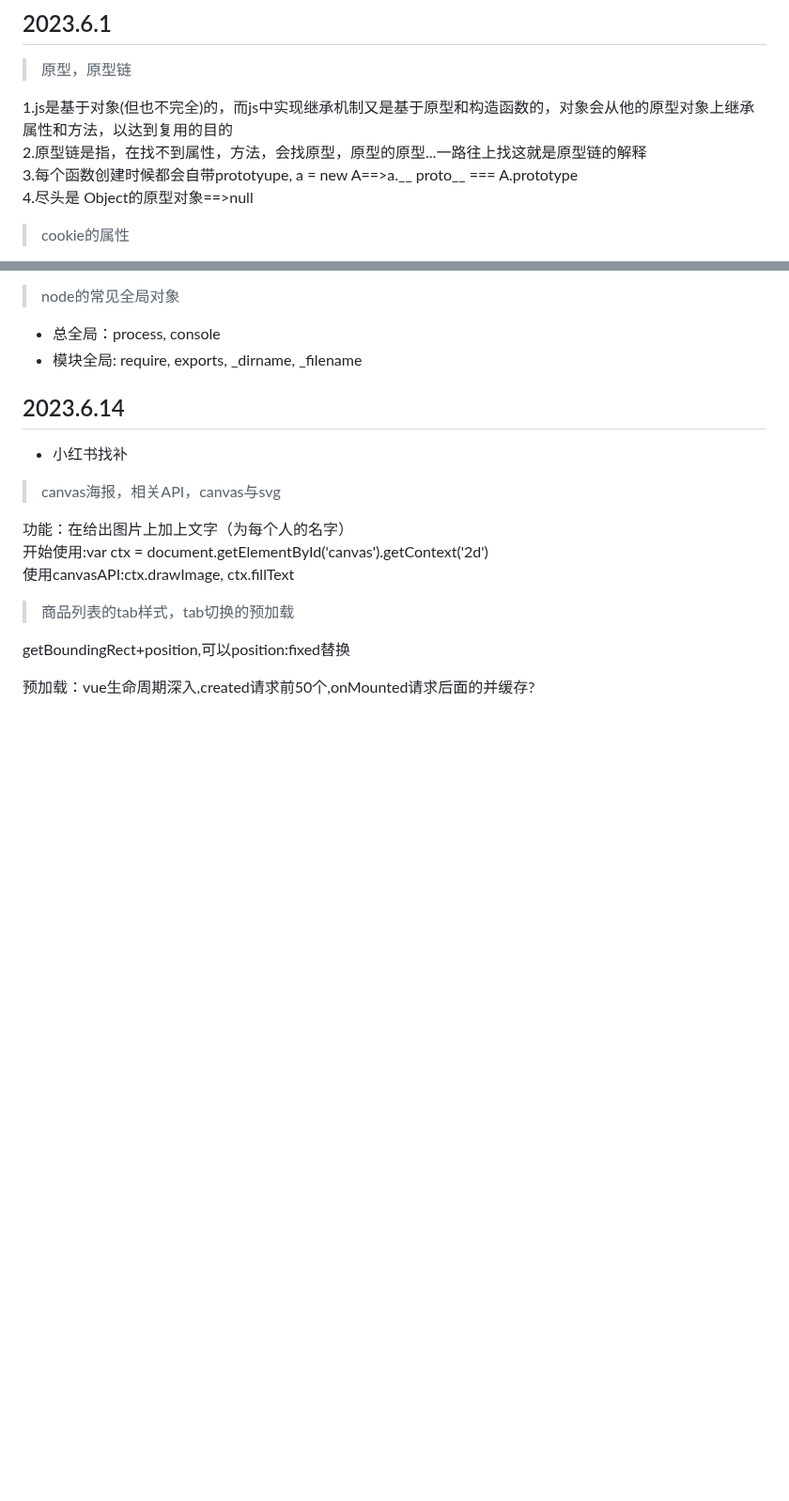
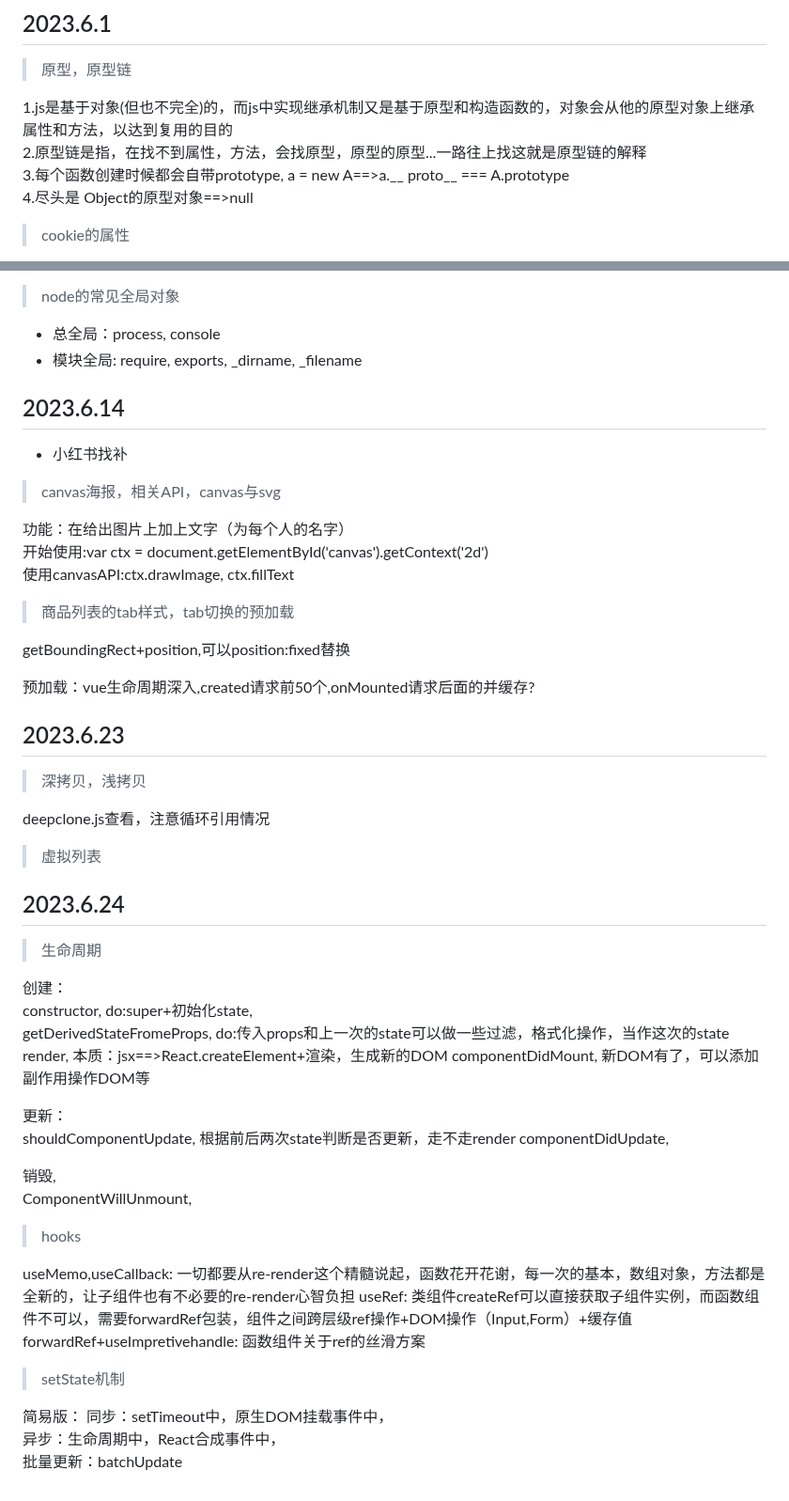
Before and after one commit to luyao-pilgrim/DailyExperience, a Markdown page: 2023面试/2023每日三题.md, 2 parts joined by grey strips. Shown at 94% size. Drawn GitHub-style; blank space fills up the shorter version.

```diff
--- a/2023面试/2023每日三题.md
+++ b/2023面试/2023每日三题.md
@@ -5,7 +5,7 @@
 
 1.js是基于对象(但也不完全)的，而js中实现继承机制又是基于原型和构造函数的，对象会从他的原型对象上继承属性和方法，以达到复用的目的
 2.原型链是指，在找不到属性，方法，会找原型，原型的原型...一路往上找这就是原型链的解释
-3.每个函数创建时候都会自带prototyupe, a = new A==>a.__ proto__ === A.prototype
+3.每个函数创建时候都会自带prototype, a = new A==>a.__ proto__ === A.prototype
 4.尽头是 Object的原型对象==>null
 > cookie的属性
 
@@ -216,3 +243,44 @@ Connection:keep-live
 getBoundingRect+position,可以position:fixed替换
 
 预加载：vue生命周期深入,created请求前50个,onMounted请求后面的并缓存?
+
+
+## 2023.6.23
+
+> 深拷贝，浅拷贝
+
+deepclone.js查看，注意循环引用情况
+
+
+> 虚拟列表
+
+
+## 2023.6.24
+
+> 生命周期
+
+创建：
+constructor,  do:super+初始化state,
+getDerivedStateFromeProps,  do:传入props和上一次的state可以做一些过滤，格式化操作，当作这次的state
+render,  本质：jsx==>React.createElement+渲染，生成新的DOM
+componentDidMount,  新DOM有了，可以添加副作用操作DOM等
+
+更新：
+shouldComponentUpdate,  根据前后两次state判断是否更新，走不走render
+componentDidUpdate,
+
+销毁,
+ComponentWillUnmount,
+
+> hooks
+
+useMemo,useCallback:  一切都要从re-render这个精髓说起，函数花开花谢，每一次的基本，数组对象，方法都是全新的，让子组件也有不必要的re-render心智负担
+useRef:  类组件createRef可以直接获取子组件实例，而函数组件不可以，需要forwardRef包装，组件之间跨层级ref操作+DOM操作（Input,Form）+缓存值
+forwardRef+useImpretivehandle:  函数组件关于ref的丝滑方案
+
+> setState机制
+
+简易版：
+同步：setTimeout中，原生DOM挂载事件中，
+异步：生命周期中，React合成事件中，
+批量更新：batchUpdate
```
Also changed, not shown: other parts of 2023面试/2023每日三题.md (+27 -0 lines).
